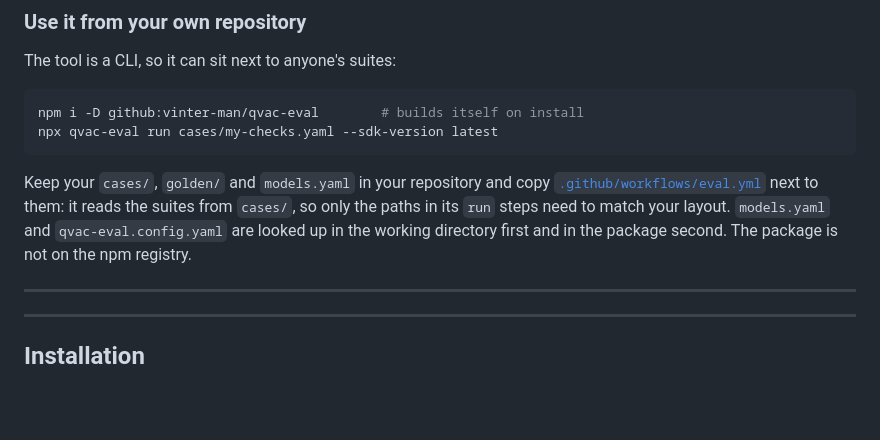
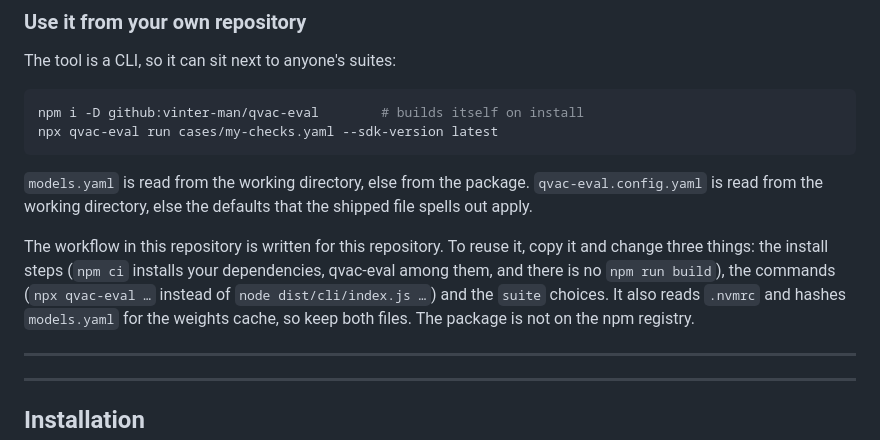
Before and after one commit to vinter-man/qvac-eval, a Markdown page: README.md, the part around the change. GitHub-like rendering; blank space fills up the shorter version.

Commit message:
docs: describe what reusing the workflow really takes
Co-Authored-By: Claude Sonnet 5.5 <noreply@anthropic.com>

````diff
--- a/README.md
+++ b/README.md
@@ -191,7 +191,9 @@ npm i -D github:vinter-man/qvac-eval        # builds itself on install
 npx qvac-eval run cases/my-checks.yaml --sdk-version latest
 ```
 
-Keep your `cases/`, `golden/` and `models.yaml` in your repository and copy [`.github/workflows/eval.yml`](.github/workflows/eval.yml) next to them: it reads the suites from `cases/`, so only the paths in its `run` steps need to match your layout. `models.yaml` and `qvac-eval.config.yaml` are looked up in the working directory first and in the package second. The package is not on the npm registry.
+`models.yaml` is read from the working directory, else from the package. `qvac-eval.config.yaml` is read from the working directory, else the defaults that the shipped file spells out apply.
+
+The workflow in this repository is written for this repository. To reuse it, copy it and change three things: the install steps (`npm ci` installs your dependencies, qvac-eval among them, and there is no `npm run build`), the commands (`npx qvac-eval …` instead of `node dist/cli/index.js …`) and the `suite` choices. It also reads `.nvmrc` and hashes `models.yaml` for the weights cache, so keep both files. The package is not on the npm registry.
 
 ---
 
````
Also changed, not shown: AGENTS.md (+7 -7 lines).
